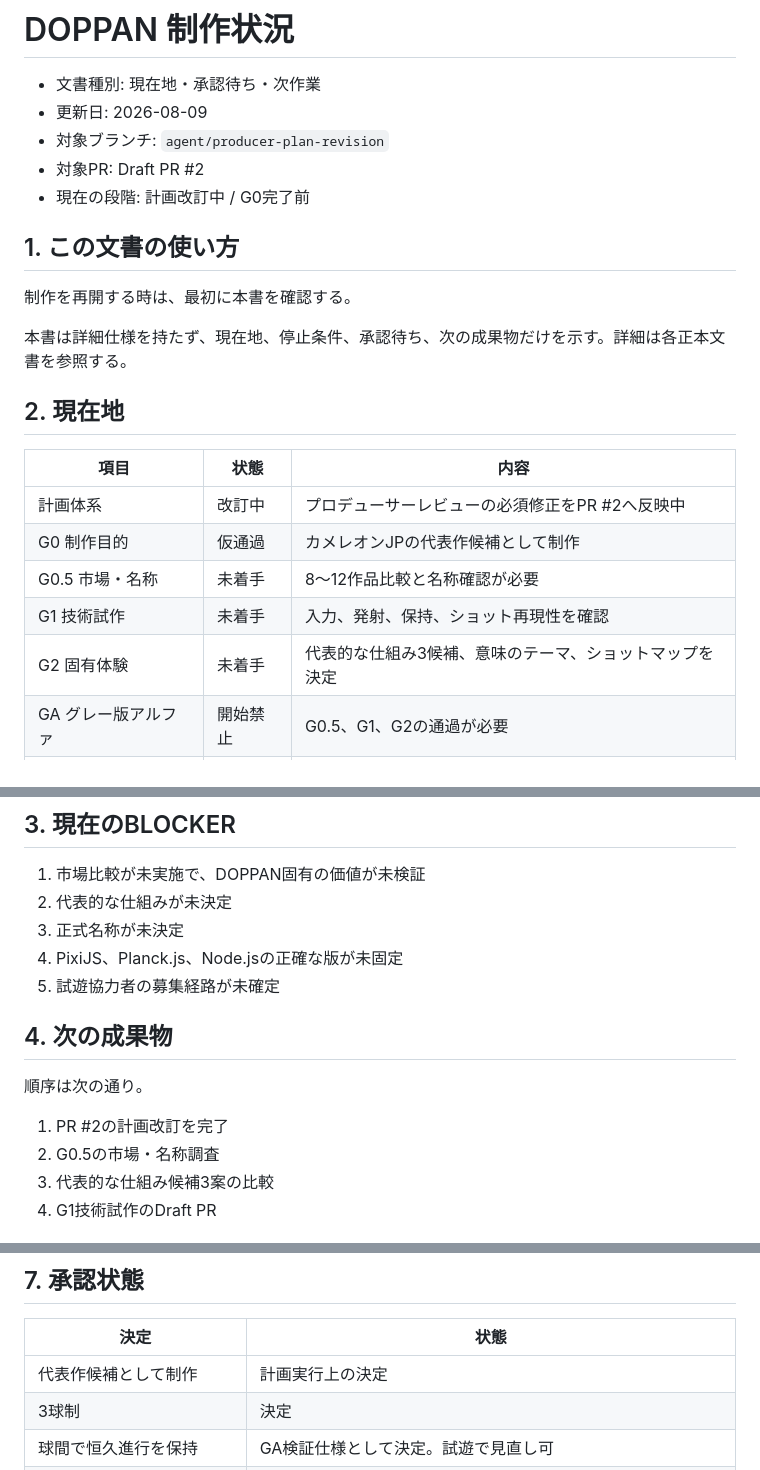
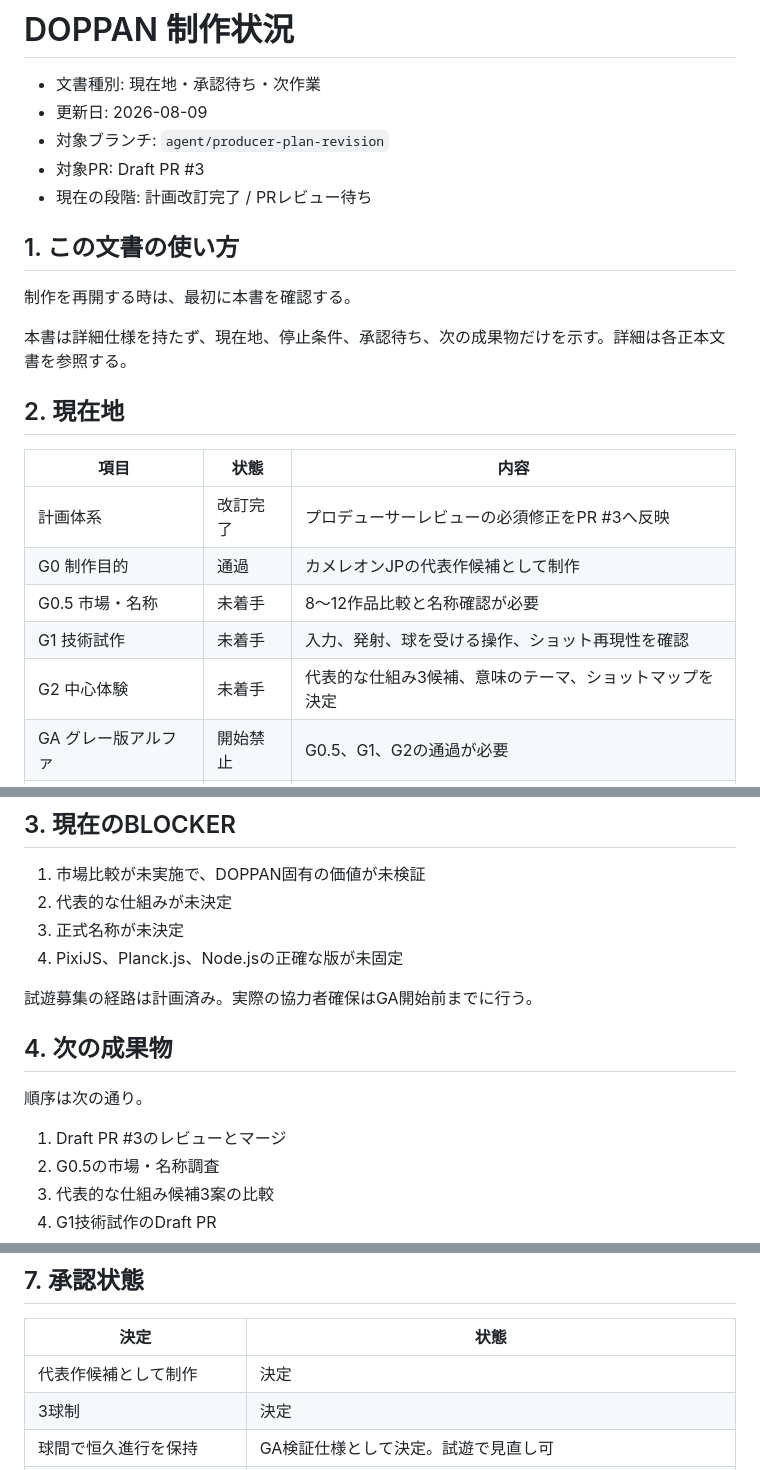
Before and after one commit to chameleonjp-lab/doppan, a Markdown page: docs/PRODUCTION_STATUS.md, 3 parts joined by grey strips. Drawn GitHub-style.

Commit message:
Point production status to follow-up PR

```diff
--- a/docs/PRODUCTION_STATUS.md
+++ b/docs/PRODUCTION_STATUS.md
@@ -3,8 +3,8 @@
 - 文書種別: 現在地・承認待ち・次作業
 - 更新日: 2026-08-09
 - 対象ブランチ: `agent/producer-plan-revision`
-- 対象PR: Draft PR #2
-- 現在の段階: 計画改訂中 / G0完了前
+- 対象PR: Draft PR #3
+- 現在の段階: 計画改訂完了 / PRレビュー待ち
 
 ## 1. この文書の使い方
 
@@ -16,11 +16,11 @@
 
 | 項目 | 状態 | 内容 |
 |---|---|---|
-| 計画体系 | 改訂中 | プロデューサーレビューの必須修正をPR #2へ反映中 |
-| G0 制作目的 | 仮通過 | カメレオンJPの代表作候補として制作 |
+| 計画体系 | 改訂完了 | プロデューサーレビューの必須修正をPR #3へ反映 |
+| G0 制作目的 | 通過 | カメレオンJPの代表作候補として制作 |
 | G0.5 市場・名称 | 未着手 | 8〜12作品比較と名称確認が必要 |
-| G1 技術試作 | 未着手 | 入力、発射、保持、ショット再現性を確認 |
-| G2 固有体験 | 未着手 | 代表的な仕組み3候補、意味のテーマ、ショットマップを決定 |
+| G1 技術試作 | 未着手 | 入力、発射、球を受ける操作、ショット再現性を確認 |
+| G2 中心体験 | 未着手 | 代表的な仕組み3候補、意味のテーマ、ショットマップを決定 |
 | GA グレー版アルファ | 開始禁止 | G0.5、G1、G2の通過が必要 |
 | 本番素材 | 開始禁止 | GAの面白さ判定通過が必要 |
 | ランキング・外部分析 | 開始禁止 | 正式版1.0公開後に再判断 |
@@ -31,13 +31,14 @@
 2. 代表的な仕組みが未決定
 3. 正式名称が未決定
 4. PixiJS、Planck.js、Node.jsの正確な版が未固定
-5. 試遊協力者の募集経路が未確定
+
+試遊募集の経路は計画済み。実際の協力者確保はGA開始前までに行う。
 
 ## 4. 次の成果物
 
 順序は次の通り。
 
-1. PR #2の計画改訂を完了
+1. Draft PR #3のレビューとマージ
 2. G0.5の市場・名称調査
 3. 代表的な仕組み候補3案の比較
 4. G1技術試作のDraft PR
@@ -77,7 +78,7 @@ G0.5とG1は並行可能。ただしGAは両方の通過後に開始する。
 
 | 決定 | 状態 |
 |---|---|
-| 代表作候補として制作 | 計画実行上の決定 |
+| 代表作候補として制作 | 決定 |
 | 3球制 | 決定 |
 | 球間で恒久進行を保持 | GA検証仕様として決定。試遊で見直し可 |
 | 発射強度と基本スキルショット | TP・GA検証仕様として決定。未達なら固定発射へ変更 |
```
